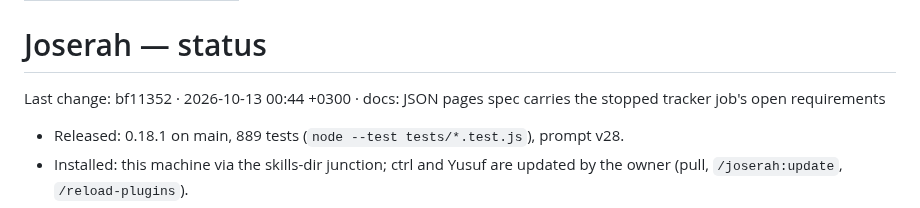
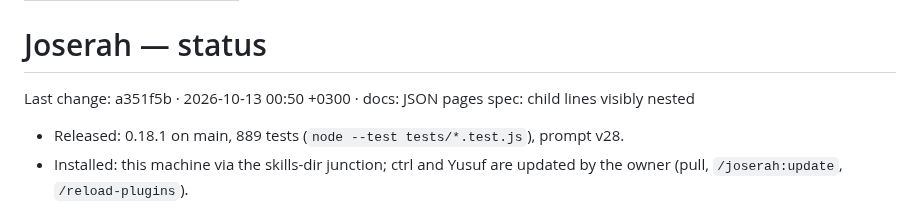
Before and after one commit to SerVian7/joserah, a Markdown page: docs/status.md, the part around the change. Rendered like a GitHub page.

Commit message:
docs: status last change
Claude Opus 5.5 high — Joserah Lead

```diff
--- a/docs/status.md
+++ b/docs/status.md
@@ -5,7 +5,7 @@ type: status
 
 # Joserah — status
 
-Last change: bf11352 · 2026-10-13 00:44 +0300 · docs: JSON pages spec carries the stopped tracker job's open requirements
+Last change: a351f5b · 2026-10-13 00:50 +0300 · docs: JSON pages spec: child lines visibly nested
 
 - Released: 0.18.1 on main, 889 tests (`node --test tests/*.test.js`), prompt v28.
 - Installed: this machine via the skills-dir junction; ctrl and Yusuf are updated by the owner (pull, `/joserah:update`, `/reload-plugins`).
```
